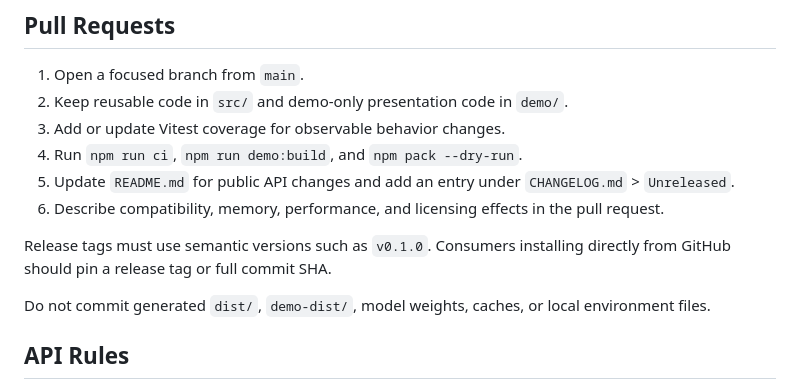
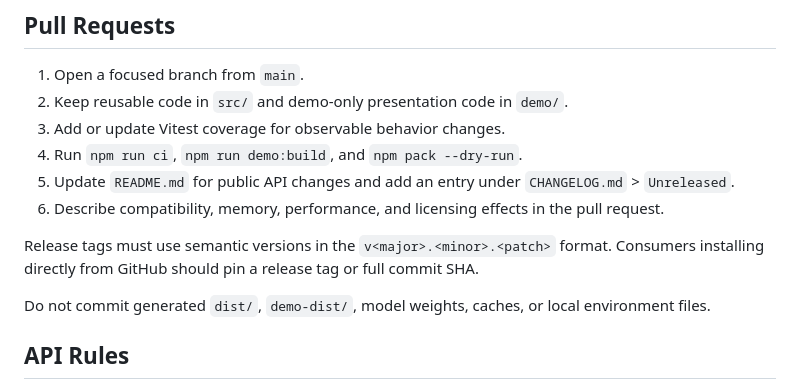
Before and after one commit to ParamissionLab/Phantom, a Markdown page: CONTRIBUTING.md, the part around the change. GitHub-like rendering.

```diff
--- a/CONTRIBUTING.md
+++ b/CONTRIBUTING.md
@@ -50,7 +50,7 @@ npm run dev
 5. Update `README.md` for public API changes and add an entry under `CHANGELOG.md` > `Unreleased`.
 6. Describe compatibility, memory, performance, and licensing effects in the pull request.
 
-Release tags must use semantic versions such as `v0.1.0`. Consumers installing directly from GitHub should pin a release tag or full commit SHA.
+Release tags must use semantic versions in the `v<major>.<minor>.<patch>` format. Consumers installing directly from GitHub should pin a release tag or full commit SHA.
 
 Do not commit generated `dist/`, `demo-dist/`, model weights, caches, or local environment files.
 
```
Also changed, not shown: README.md (+5 -6 lines).
